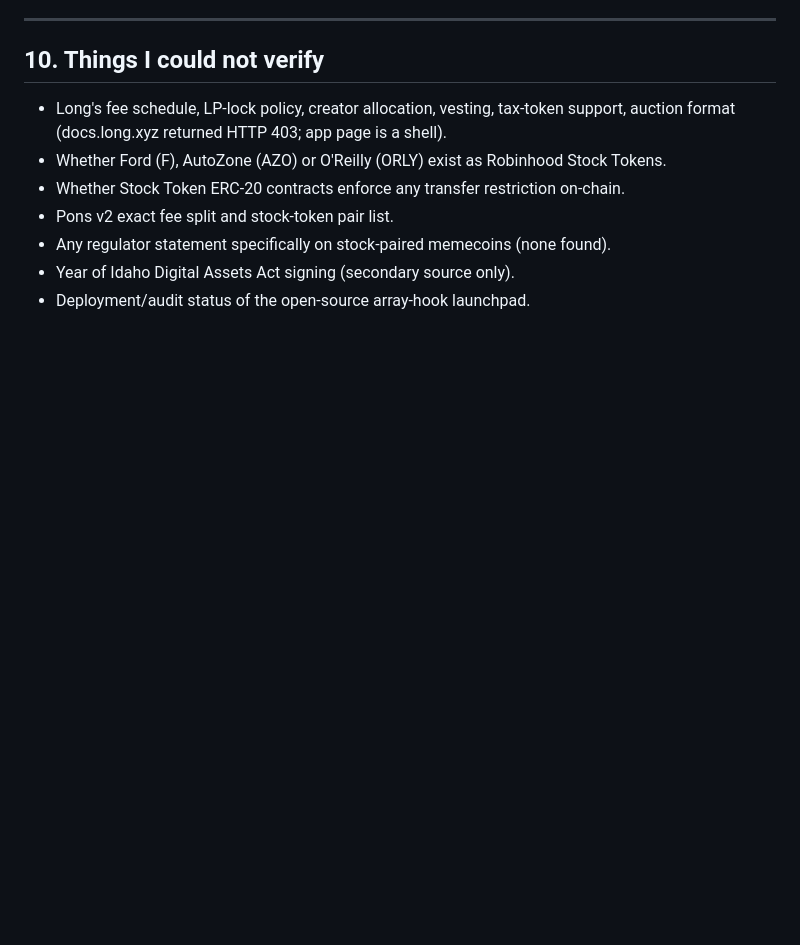
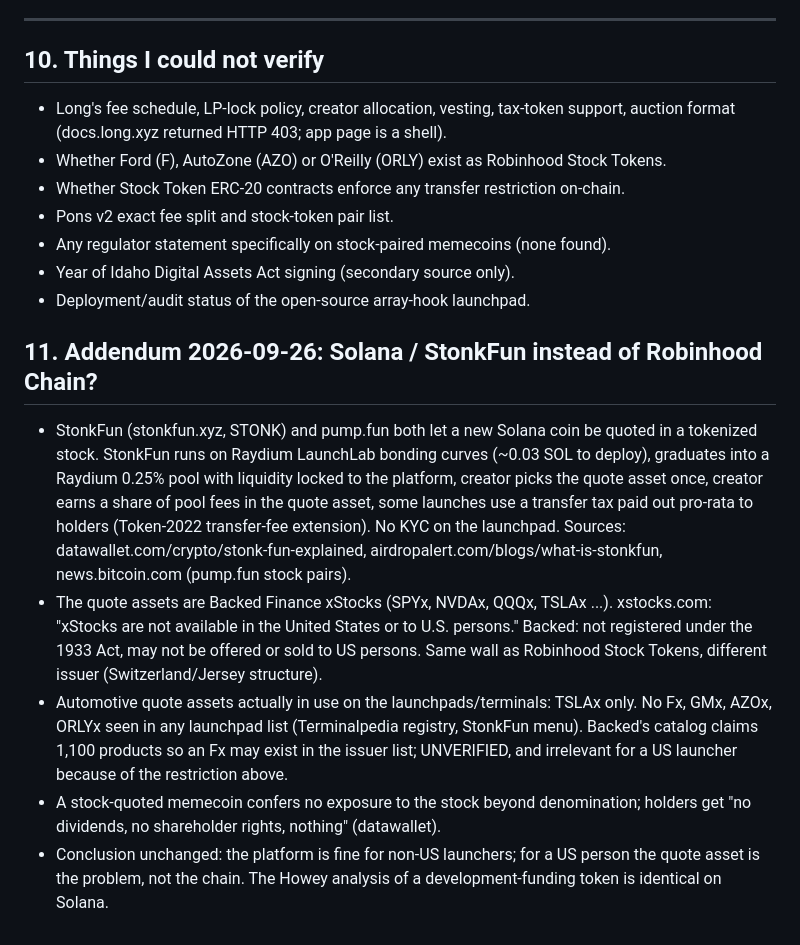
Before and after one commit to Gigadad11/focus-parts-explorer, a Markdown page: docs/token-launch-research.md, the part around the change. Rendered like a GitHub page; blank space fills up the shorter version.

Commit message:
research: StonkFun / xStocks addendum

```diff
--- a/docs/token-launch-research.md
+++ b/docs/token-launch-research.md
@@ -224,3 +224,10 @@ Common thread in the failures: insider-held float, thin or removable liquidity,
 - Any regulator statement specifically on stock-paired memecoins (none found).
 - Year of Idaho Digital Assets Act signing (secondary source only).
 - Deployment/audit status of the open-source array-hook launchpad.
+
+## 11. Addendum 2026-09-26: Solana / StonkFun instead of Robinhood Chain?
+- StonkFun (stonkfun.xyz, STONK) and pump.fun both let a new Solana coin be quoted in a tokenized stock. StonkFun runs on Raydium LaunchLab bonding curves (~0.03 SOL to deploy), graduates into a Raydium 0.25% pool with liquidity locked to the platform, creator picks the quote asset once, creator earns a share of pool fees in the quote asset, some launches use a transfer tax paid out pro-rata to holders (Token-2022 transfer-fee extension). No KYC on the launchpad. Sources: datawallet.com/crypto/stonk-fun-explained, airdropalert.com/blogs/what-is-stonkfun, news.bitcoin.com (pump.fun stock pairs).
+- The quote assets are Backed Finance xStocks (SPYx, NVDAx, QQQx, TSLAx ...). xstocks.com: "xStocks are not available in the United States or to U.S. persons." Backed: not registered under the 1933 Act, may not be offered or sold to US persons. Same wall as Robinhood Stock Tokens, different issuer (Switzerland/Jersey structure).
+- Automotive quote assets actually in use on the launchpads/terminals: TSLAx only. No Fx, GMx, AZOx, ORLYx seen in any launchpad list (Terminalpedia registry, StonkFun menu). Backed's catalog claims 1,100 products so an Fx may exist in the issuer list; UNVERIFIED, and irrelevant for a US launcher because of the restriction above.
+- A stock-quoted memecoin confers no exposure to the stock beyond denomination; holders get "no dividends, no shareholder rights, nothing" (datawallet).
+- Conclusion unchanged: the platform is fine for non-US launchers; for a US person the quote asset is the problem, not the chain. The Howey analysis of a development-funding token is identical on Solana.
```
